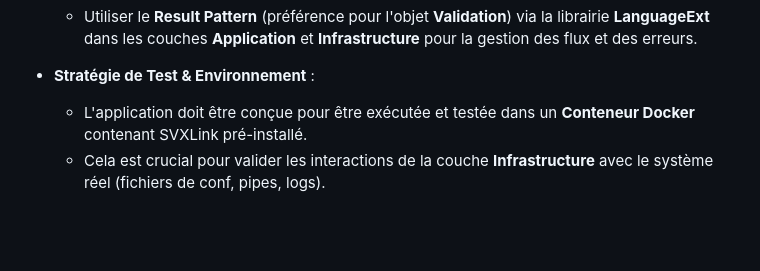
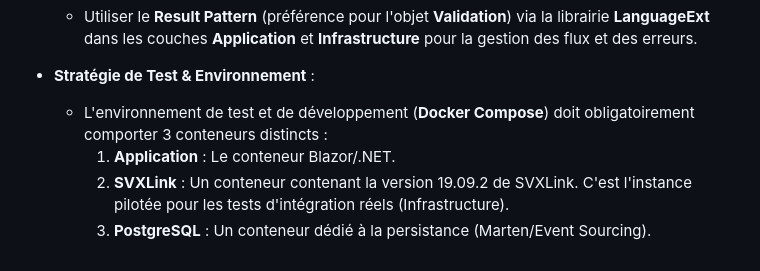
Before and after one commit to marcbat/svxlinkManagerV2, a Markdown page: .github/copilot-instructions.md, the part around the change. Drawn GitHub-style; blank space fills up the shorter version.

Commit message:
docs: mise à jour environnement docker (app + svxlink + postgres)

```diff
--- a/.github/copilot-instructions.md
+++ b/.github/copilot-instructions.md
@@ -67,5 +67,7 @@ L'environnement de travail contient plusieurs dossiers critiques auxquels vous d
     *   Utiliser le **Result Pattern** (préférence pour l'objet **Validation**) via la librairie **LanguageExt** dans les couches **Application** et **Infrastructure** pour la gestion des flux et des erreurs.
 
 *   **Stratégie de Test & Environnement** :
-    *   L'application doit être conçue pour être exécutée et testée dans un **Conteneur Docker** contenant SVXLink pré-installé.
-    *   Cela est crucial pour valider les interactions de la couche **Infrastructure** avec le système réel (fichiers de conf, pipes, logs).
+    *   L'environnement de test et de développement (**Docker Compose**) doit obligatoirement comporter 3 conteneurs distincts :
+        1.  **Application** : Le conteneur Blazor/.NET.
+        2.  **SVXLink** : Un conteneur contenant la version 19.09.2 de SVXLink. C'est l'instance pilotée pour les tests d'intégration réels (Infrastructure).
+        3.  **PostgreSQL** : Un conteneur dédié à la persistance (Marten/Event Sourcing).
```
